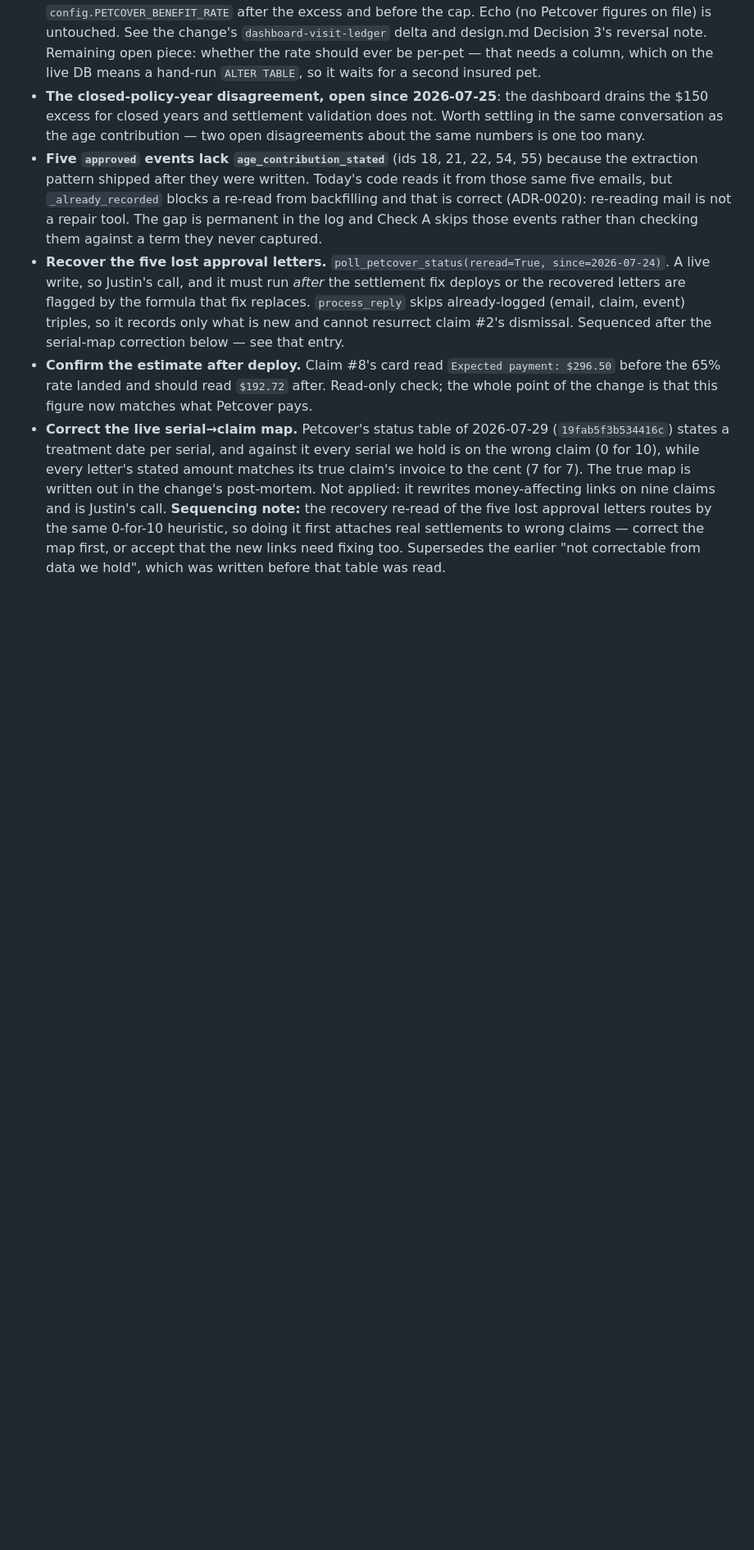
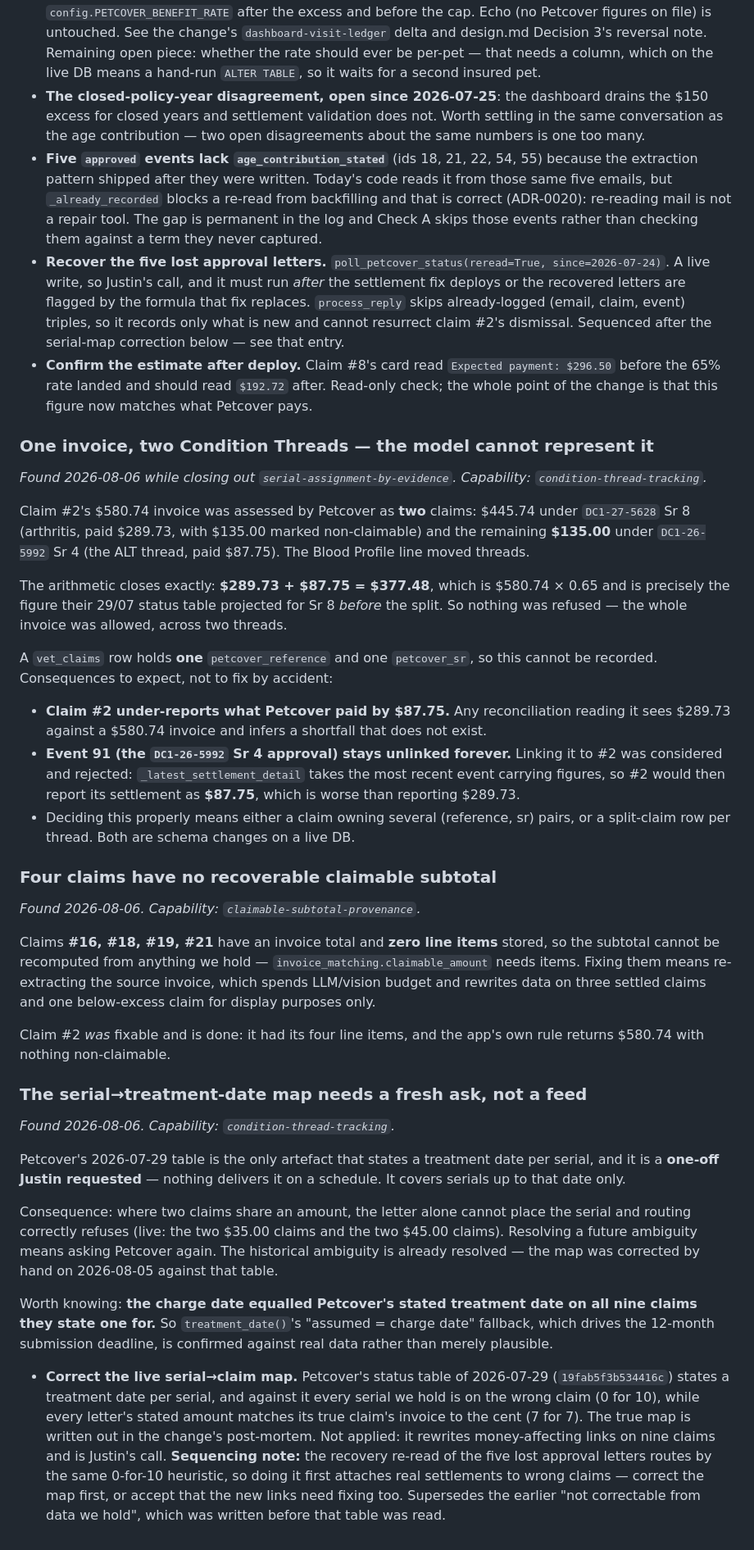
Before and after one commit to jagberg/Me.OpenClaw, a Markdown page: openspec/BACKLOG.md, the part around the change. Shown at 82% size. Drawn GitHub-style; blank space fills up the shorter version.

Commit message:
docs: close what the held data closes, and record what the model cannot
Three open items from the serial work, resolved as far as the evidence goes.

Closed. The $35.00 pair is settled by elimination: #19 is Arthritis and its charge
date is exactly the treatment date Petcover states for DC1-27-5628 Sr 2, so the
other $35.00 letter — DC1-26-5992 Sr 2, on the ALT thread — is #1, whose condition
is Raised ALT. Not a guess any more.

Also closed, and reassuring: the charge date equals Petcover's stated treatment
date on all nine claims they state one for. treatment_date()'s assumed-charge-date
fallback drives the 12-month deadline, and it is now confirmed rather than assumed.

Fixed. Claim #2's claimable subtotal was missing and recomputable from the four
line items it already carried — invoice_matching.claimable_amount returns $580.74
with nothing non-claimable, matching what Petcover assessed.

Not fixable, and now in the backlog with their consequences: one invoice assessed
across two Condition Threads, which a one-reference row cannot hold and which makes
claim #2 under-report by $87.75; four claims whose subtotal cannot be recomputed
because no line items were stored; and the serial-to-treatment-date map being a
one-off request rather than a feed.

Co-Authored-By: Claude Opus 5 (1M context) <noreply@anthropic.com>
Claude-Session: https://claude.ai/code/session_01VM5kQxAkq3VyCMoU6uV45q

```diff
--- a/openspec/BACKLOG.md
+++ b/openspec/BACKLOG.md
@@ -461,6 +461,35 @@ which option wins.
   `Expected payment: $296.50` before the 65% rate landed and should read
   `$192.72` after. Read-only check; the whole point of the change is that this
   figure now matches what Petcover pays.
+### One invoice, two Condition Threads — the model cannot represent it
+*Found 2026-08-06 while closing out `serial-assignment-by-evidence`. Capability: `condition-thread-tracking`.*
+
+Claim #2's $580.74 invoice was assessed by Petcover as **two** claims: $445.74 under `DC1-27-5628` Sr 8 (arthritis, paid $289.73, with $135.00 marked non-claimable) and the remaining **$135.00** under `DC1-26-5992` Sr 4 (the ALT thread, paid $87.75). The Blood Profile line moved threads.
+
+The arithmetic closes exactly: **$289.73 + $87.75 = $377.48**, which is $580.74 × 0.65 and is precisely the figure their 29/07 status table projected for Sr 8 *before* the split. So nothing was refused — the whole invoice was allowed, across two threads.
+
+A `vet_claims` row holds **one** `petcover_reference` and one `petcover_sr`, so this cannot be recorded. Consequences to expect, not to fix by accident:
+
+- **Claim #2 under-reports what Petcover paid by $87.75.** Any reconciliation reading it sees $289.73 against a $580.74 invoice and infers a shortfall that does not exist.
+- **Event 91 (the `DC1-26-5992` Sr 4 approval) stays unlinked forever.** Linking it to #2 was considered and rejected: `_latest_settlement_detail` takes the most recent event carrying figures, so #2 would then report its settlement as **$87.75**, which is worse than reporting $289.73.
+- Deciding this properly means either a claim owning several (reference, sr) pairs, or a split-claim row per thread. Both are schema changes on a live DB.
+
+### Four claims have no recoverable claimable subtotal
+*Found 2026-08-06. Capability: `claimable-subtotal-provenance`.*
+
+Claims **#16, #18, #19, #21** have an invoice total and **zero line items** stored, so the subtotal cannot be recomputed from anything we hold — `invoice_matching.claimable_amount` needs items. Fixing them means re-extracting the source invoice, which spends LLM/vision budget and rewrites data on three settled claims and one below-excess claim for display purposes only.
+
+Claim #2 *was* fixable and is done: it had its four line items, and the app's own rule returns $580.74 with nothing non-claimable.
+
+### The serial→treatment-date map needs a fresh ask, not a feed
+*Found 2026-08-06. Capability: `condition-thread-tracking`.*
+
+Petcover's 2026-07-29 table is the only artefact that states a treatment date per serial, and it is a **one-off Justin requested** — nothing delivers it on a schedule. It covers serials up to that date only.
+
+Consequence: where two claims share an amount, the letter alone cannot place the serial and routing correctly refuses (live: the two $35.00 claims and the two $45.00 claims). Resolving a future ambiguity means asking Petcover again. The historical ambiguity is already resolved — the map was corrected by hand on 2026-08-05 against that table.
+
+Worth knowing: **the charge date equalled Petcover's stated treatment date on all nine claims they state one for.** So `treatment_date()`'s "assumed = charge date" fallback, which drives the 12-month submission deadline, is confirmed against real data rather than merely plausible.
+
 - **Correct the live serial→claim map.** Petcover's status table of 2026-07-29
   (`19fab5f3b534416c`) states a treatment date per serial, and against it every
   serial we hold is on the wrong claim (0 for 10), while every letter's stated
```
